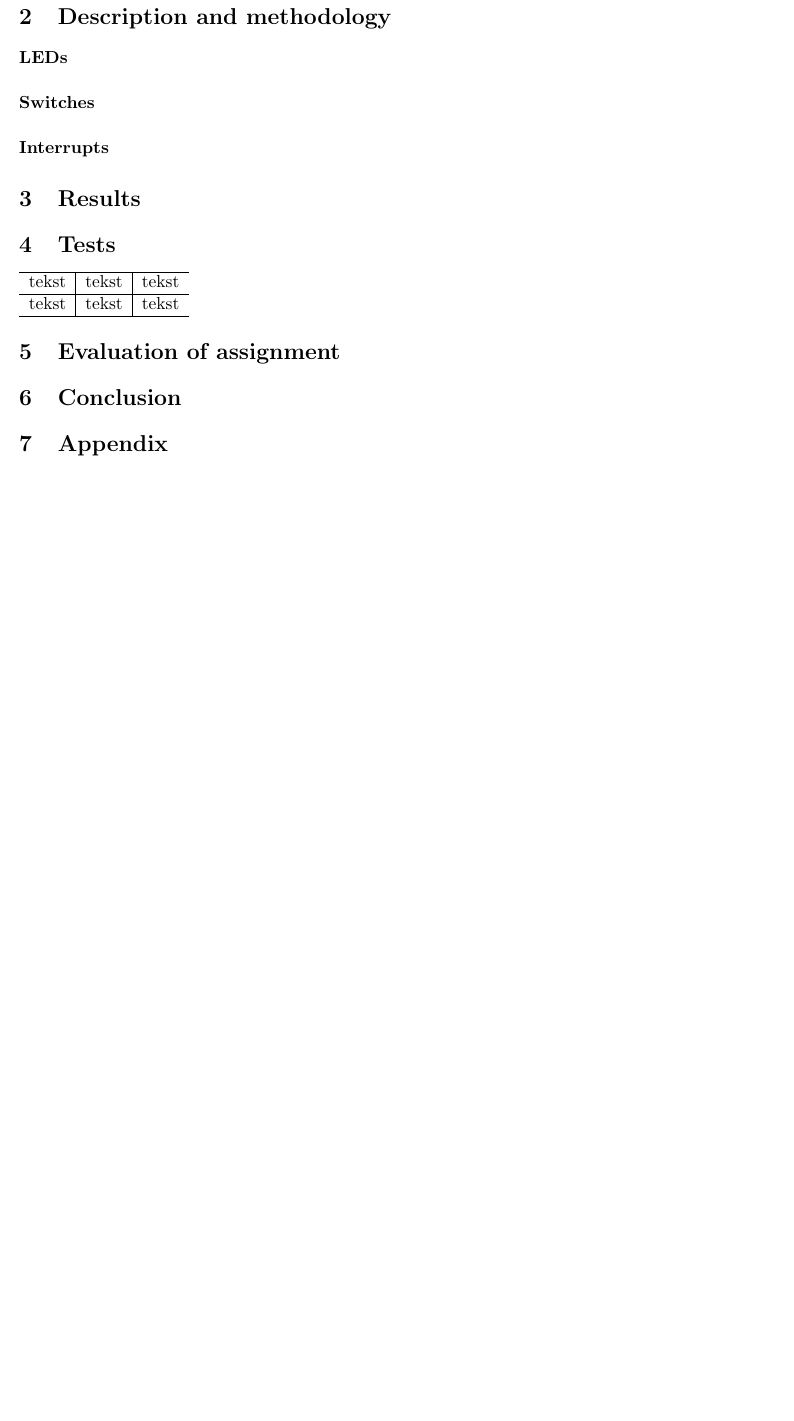
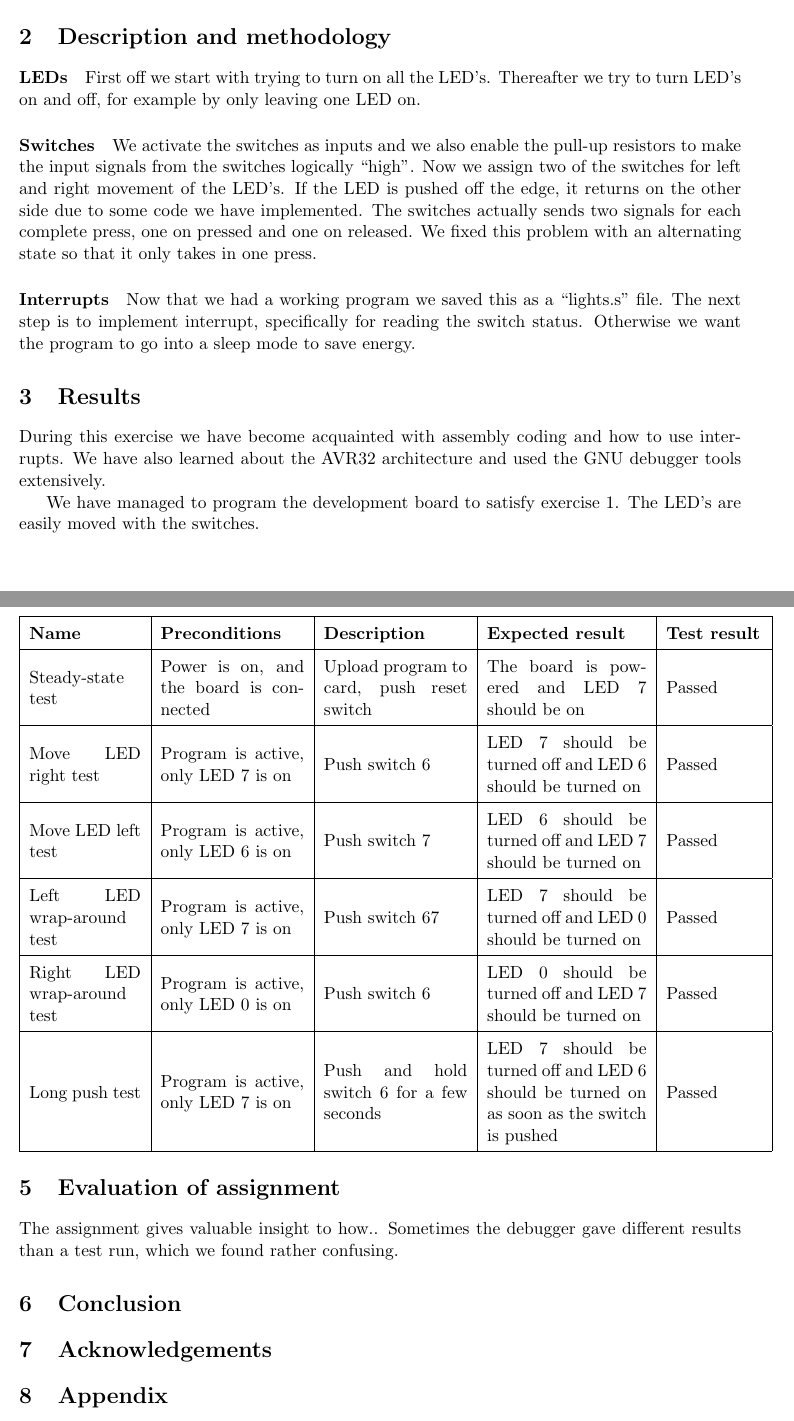
Before and after one commit to Desarc/Mikrokontr, a LaTeX paper (reports/ex1-report.tex): part of page 2 of 3 before the commit and two parts of pages 4 and 5 of 5 after it, the two joined at a grey line, cut so that both start at the same text, the shorter picture padded with empty space. Compiled offline with pdfLaTeX.

Commit message:
report text

```diff
--- a/reports/ex1-report.tex
+++ b/reports/ex1-report.tex
@@ -4,6 +4,7 @@
 \usepackage[plain]{fullpage}
 \usepackage{graphicx}  %This enables the inclusion of pdf graphic files in figures
 \usepackage{wrapfig}
+\usepackage{array}
 
 \title{Lab exercise 1}
 \author{\O yvin Richardsen, Sandor Zeestraten, Stian Habbestad}
@@ -29,26 +32,50 @@ TTM4258 Energy Efficient Computer Design \\
 \section{Description and methodology}
 \paragraph{LEDs}
 \addcontentsline{toc}{subsection}{LEDs}
+First off we start with trying to turn on all the LED’s. Thereafter we try to turn LED’s on and off, for example by only leaving one LED on.
 
 \paragraph{Switches}
 \addcontentsline{toc}{subsection}{Switches}
+We activate the switches as inputs and we also enable the pull-up resistors to make the input signals from the switches logically “high”.
+Now we assign two of the switches for left and right movement of the LED’s. If the LED is pushed off the edge, it returns on the other side due to some code we have implemented.
+The switches actually sends two signals for each complete press, one on pressed and one on released. We fixed this problem with an alternating state so that it only takes in one press.
 
 \paragraph{Interrupts}
 \addcontentsline{toc}{subsection}{Interrupts}
+Now that we had a working program we saved this as a “lights.s” file. The next step is to implement interrupt, specifically for reading the switch status. Otherwise we want the program to go into a sleep mode to save energy.
 
 \section{Results}
+During this exercise we have become acquainted with assembly coding and how to use interrupts. We have also learned about the AVR32 architecture and used the GNU debugger tools extensively.
+
+We have managed to program the development board to satisfy exercise 1. The LED's are easily moved with the switches.
 
 \section{Tests}
-\begin{tabular}[pos]{l | c | r}
+\renewcommand{\arraystretch}{1.5} %vertical cell padding
+\begin{tabular}[pos]{|m{70pt}|m{90pt}|m{90pt}|m{100pt}|m{60pt}|}
 \hline
-tekst & tekst & tekst \\ \hline
-tekst & tekst & tekst \\ \hline
+\textbf{Name} 				& \textbf{Preconditions}				& \textbf{Description} 					& \textbf{Expected result} 													& \textbf{Test result} 		\\ \hline
+
+Steady-state test			& Power is on, and the board is connected & Upload program to card, push reset switch 	& The board is powered and LED 7 should be on 									& Passed 				\\ \hline
+
+Move LED right test			& Program is active, only LED 7 is on 		& Push switch 6						 	& LED 7 should be turned off and LED 6 should be turned on 							& Passed 				\\ \hline
+
+Move LED left test			& Program is active, only LED 6 is on 		& Push switch 7						 	& LED 6 should be turned off and LED 7 should be turned on 							& Passed 				\\ \hline
+
+Left LED wrap-around test		& Program is active, only LED 7 is on 		& Push switch 67					 	& LED 7 should be turned off and LED 0 should be turned on 							& Passed 				\\ \hline
+
+Right LED wrap-around test	& Program is active, only LED 0 is on 		& Push switch 6						 	& LED 0 should be turned off and LED 7 should be turned on 							& Passed 				\\ \hline
+
+Long push test				& Program is active, only LED 7 is on 		& Push and hold switch 6 for a few seconds 	& LED 7 should be turned off and LED 6 should be turned on as soon as the switch is pushed 	& Passed 				\\ \hline
 \end{tabular}
 
 
 \section{Evaluation of assignment}
+The assignment gives valuable insight to how..
+Sometimes the debugger gave different results than a test run, which we found rather confusing.
 
 \section{Conclusion}
+
+\section{Acknowledgements}
 
 \section{Appendix}
 
```
Also changed, not shown: reports/ex1-report.pdf, reports/ex1-report.tex (4 more changed lines), 4 other files.
